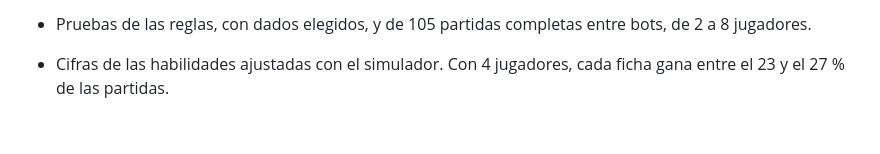
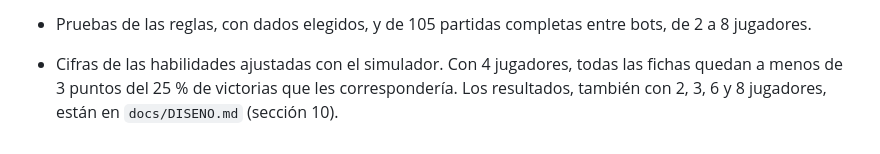
Before and after one commit to Kenny28-176/duenos-de-la-ciudad, a Markdown page: CHANGELOG.md, the part around the change. Rendered like a GitHub page.

```diff
--- a/CHANGELOG.md
+++ b/CHANGELOG.md
@@ -61,5 +61,6 @@ Aquí se anotan los cambios de cada versión. Las versiones siguen el esquema ma
   - en cada paso comprueba que el dinero cuadra y que nunca hay más edificios ni acciones de los que existen;
   - con `--ajuste` se prueban otras cifras sin tocar los datos.
 - Pruebas de las reglas, con dados elegidos, y de 105 partidas completas entre bots, de 2 a 8 jugadores.
-- Cifras de las habilidades ajustadas con el simulador. Con 4 jugadores, cada ficha gana entre el 23 y el 27 % de las
-  partidas.
+- Cifras de las habilidades ajustadas con el simulador. Con 4 jugadores, todas las fichas quedan a menos de 3 puntos
+  del 25 % de victorias que les correspondería. Los resultados, también con 2, 3, 6 y 8 jugadores, están en
+  `docs/DISENO.md` (sección 10).
```
Also changed, not shown: docs/DISENO.md (+67 -19 lines).
